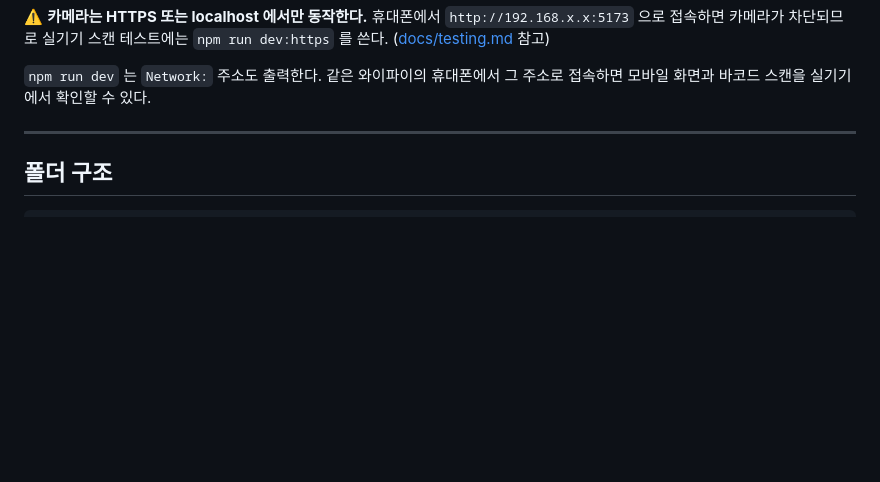
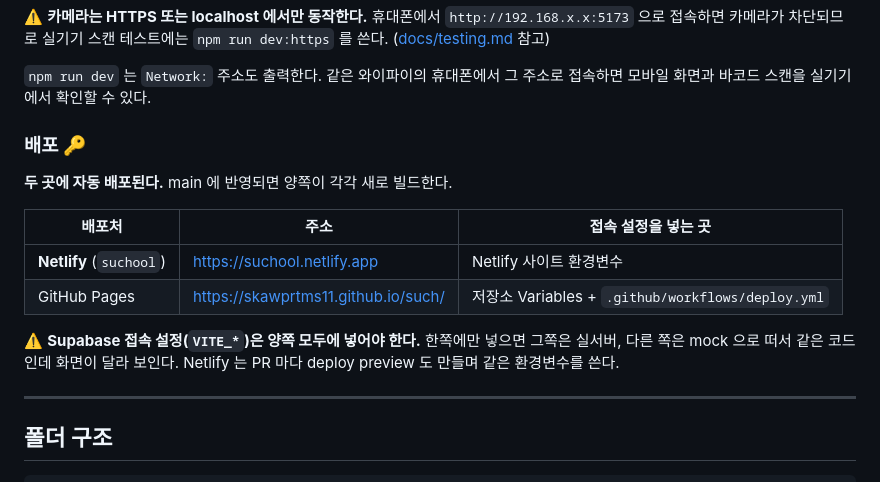
Before and after one commit to skawprtms11/such, a Markdown page: CLAUDE.md, the part around the change. Drawn GitHub-style; blank space fills up the shorter version.

Commit message:
docs: 배포처 두 곳과 Supabase 접속 설정 위치 명시 (#7)
* docs: 배포처 두 곳(Netlify · GitHub Pages)과 접속 설정 위치 명시

Supabase 접속 설정을 GitHub Pages 쪽에만 넣어 Netlify 배포본이 계속
mock 으로 떠 있었다. 같은 실수를 반복하지 않도록 배포처와 설정을 넣는
곳을 CLAUDE.md 에 적는다.

Co-Authored-By: Claude Opus 5 <noreply@anthropic.com>
Claude-Session: https://claude.ai/code/session_01GUP668FjmqkKatHAsN88mU

* chore: Netlify 환경변수 반영을 위한 재빌드

Supabase 접속 설정을 Netlify 사이트에 등록했다. 환경변수만 바꾸면
자동 재배포되지 않으므로 빌드를 다시 돌린다.

Co-Authored-By: Claude Opus 5 <noreply@anthropic.com>
Claude-Session: https://claude.ai/code/session_01GUP668FjmqkKatHAsN88mU

---------

Co-authored-by: Claude Opus 5 <noreply@anthropic.com>

```diff
--- a/CLAUDE.md
+++ b/CLAUDE.md
@@ -70,6 +70,19 @@ npm run lint       코드 검사  /  npm run lint:fix  자동 수정
 
 `npm run dev` 는 `Network:` 주소도 출력한다. 같은 와이파이의 휴대폰에서 그 주소로
 접속하면 모바일 화면과 바코드 스캔을 실기기에서 확인할 수 있다.
+
+### 배포 🔑
+
+**두 곳에 자동 배포된다.** main 에 반영되면 양쪽이 각각 새로 빌드한다.
+
+| 배포처 | 주소 | 접속 설정을 넣는 곳 |
+|---|---|---|
+| **Netlify** (`suchool`) | https://suchool.netlify.app | Netlify 사이트 환경변수 |
+| GitHub Pages | https://skawprtms11.github.io/such/ | 저장소 Variables + `.github/workflows/deploy.yml` |
+
+⚠️ **Supabase 접속 설정(`VITE_*`)은 양쪽 모두에 넣어야 한다.**
+한쪽에만 넣으면 그쪽은 실서버, 다른 쪽은 mock 으로 떠서 같은 코드인데 화면이 달라 보인다.
+Netlify 는 PR 마다 deploy preview 도 만들며 같은 환경변수를 쓴다.
 
 ---
 
```
